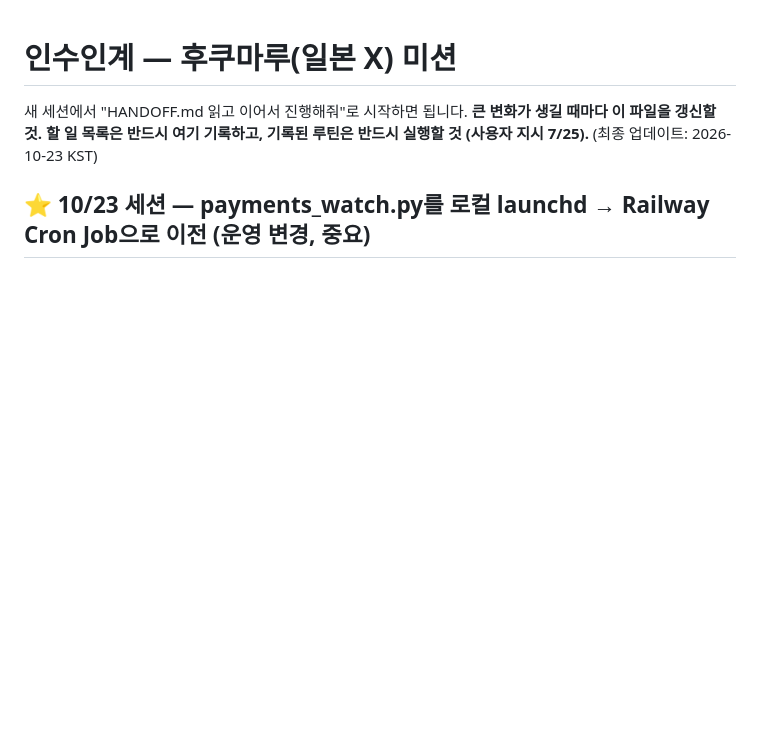
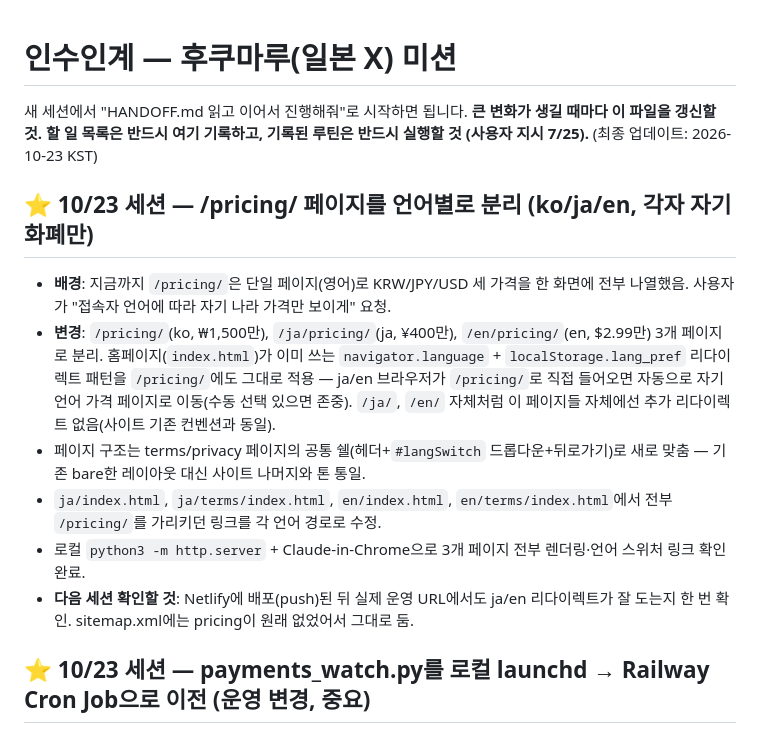
Before and after one commit to onione2173/rainbow-tarot, a Markdown page: HANDOFF.md, the part around the change. Drawn GitHub-style; blank space fills up the shorter version.

Commit message:
Log pricing page localization in HANDOFF.md
Co-Authored-By: Claude Sonnet 5 <noreply@anthropic.com>
Claude-Session: https://claude.ai/code/session_01JkqnqtcntiDaitzqxLM2LS

```diff
--- a/HANDOFF.md
+++ b/HANDOFF.md
@@ -2,6 +2,15 @@
 
 새 세션에서 "HANDOFF.md 읽고 이어서 진행해줘"로 시작하면 됩니다.
 **큰 변화가 생길 때마다 이 파일을 갱신할 것. 할 일 목록은 반드시 여기 기록하고, 기록된 루틴은 반드시 실행할 것 (사용자 지시 7/25).** (최종 업데이트: 2026-10-23 KST)
+
+## ⭐ 10/23 세션 — /pricing/ 페이지를 언어별로 분리 (ko/ja/en, 각자 자기 화폐만)
+
+- **배경**: 지금까지 `/pricing/`은 단일 페이지(영어)로 KRW/JPY/USD 세 가격을 한 화면에 전부 나열했음. 사용자가 "접속자 언어에 따라 자기 나라 가격만 보이게" 요청.
+- **변경**: `/pricing/`(ko, ₩1,500만), `/ja/pricing/`(ja, ¥400만), `/en/pricing/`(en, $2.99만) 3개 페이지로 분리. 홈페이지(`index.html`)가 이미 쓰는 `navigator.language` + `localStorage.lang_pref` 리다이렉트 패턴을 `/pricing/`에도 그대로 적용 — ja/en 브라우저가 `/pricing/`로 직접 들어오면 자동으로 자기 언어 가격 페이지로 이동(수동 선택 있으면 존중). `/ja/`, `/en/` 자체처럼 이 페이지들 자체에선 추가 리다이렉트 없음(사이트 기존 컨벤션과 동일).
+- 페이지 구조는 terms/privacy 페이지의 공통 쉘(헤더+`#langSwitch` 드롭다운+뒤로가기)로 새로 맞춤 — 기존 bare한 레이아웃 대신 사이트 나머지와 톤 통일.
+- `ja/index.html`, `ja/terms/index.html`, `en/index.html`, `en/terms/index.html`에서 전부 `/pricing/`를 가리키던 링크를 각 언어 경로로 수정.
+- 로컬 `python3 -m http.server` + Claude-in-Chrome으로 3개 페이지 전부 렌더링·언어 스위처 링크 확인 완료.
+- **다음 세션 확인할 것**: Netlify에 배포(push)된 뒤 실제 운영 URL에서도 ja/en 리다이렉트가 잘 도는지 한 번 확인. sitemap.xml에는 pricing이 원래 없었어서 그대로 둠.
 
 ## ⭐ 10/23 세션 — payments_watch.py를 로컬 launchd → Railway Cron Job으로 이전 (운영 변경, 중요)
 
```
